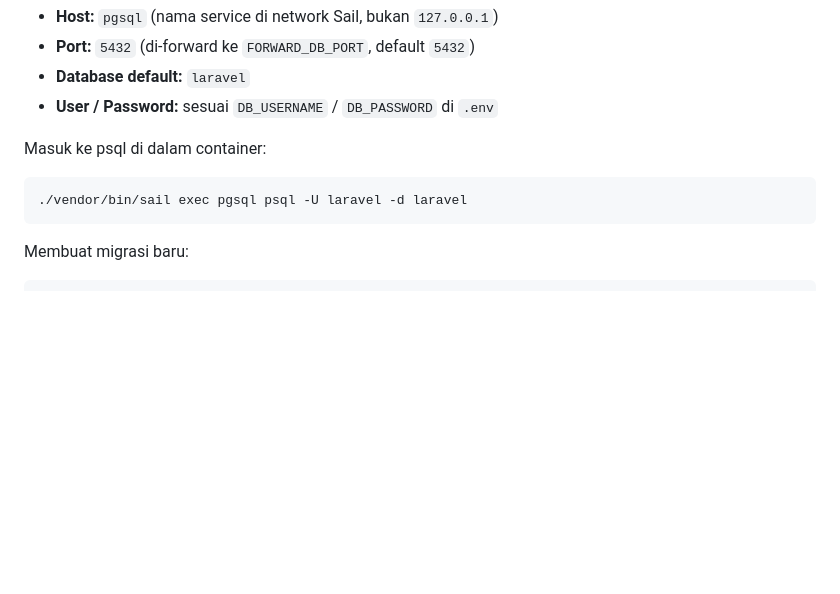
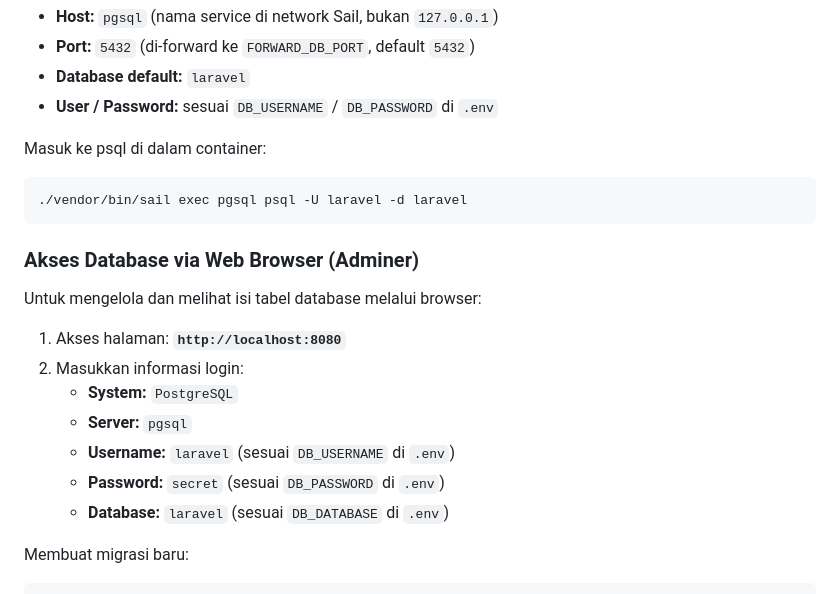
Before and after one commit to DANANGG28/Swarajawa-WEBSITE, a Markdown page: README.md, the part around the change. GitHub-like rendering; blank space fills up the shorter version.

Commit message:
docs: add Adminer database access instructions to README

````diff
--- a/README.md
+++ b/README.md
@@ -119,6 +119,17 @@ Masuk ke psql di dalam container:
 ./vendor/bin/sail exec pgsql psql -U laravel -d laravel
 ```
 
+### Akses Database via Web Browser (Adminer)
+
+Untuk mengelola dan melihat isi tabel database melalui browser:
+1. Akses halaman: **`http://localhost:8080`**
+2. Masukkan informasi login:
+   - **System:** `PostgreSQL`
+   - **Server:** `pgsql`
+   - **Username:** `laravel` (sesuai `DB_USERNAME` di `.env`)
+   - **Password:** `secret` (sesuai `DB_PASSWORD` di `.env`)
+   - **Database:** `laravel` (sesuai `DB_DATABASE` di `.env`)
+
 Membuat migrasi baru:
 
 ```bash
````
